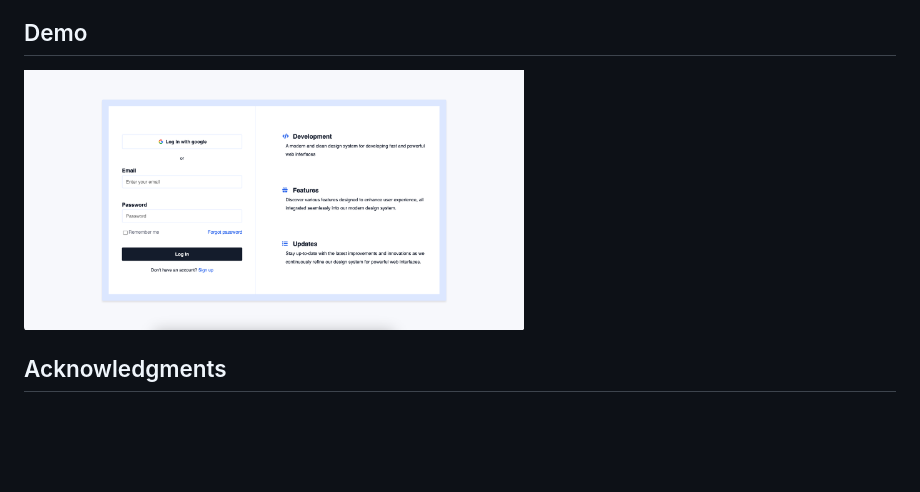
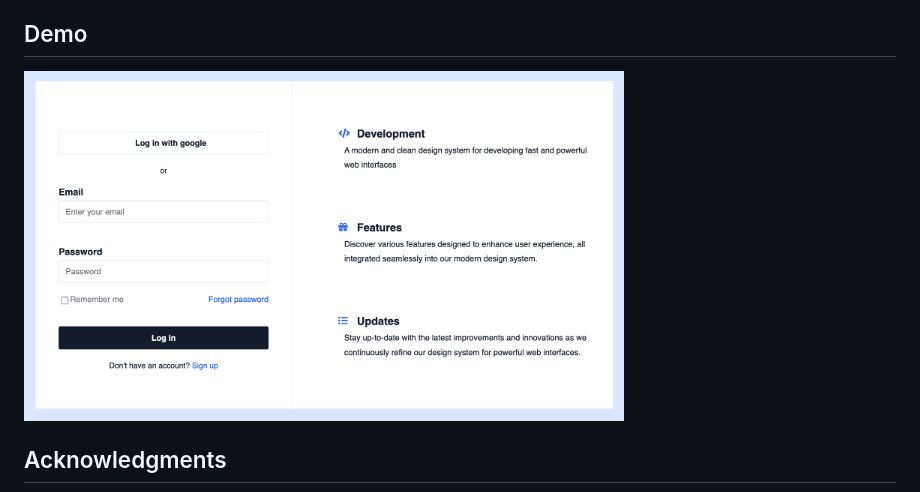
Before and after one commit to marichkazb/Login-Page-, a Markdown page: README.md, the part around the change. GitHub-like rendering; pictures changed too: images/demo.png; blank space fills up the shorter version.

Commit message:
adjust image size

```diff
--- a/README.md
+++ b/README.md
@@ -8,7 +8,7 @@ The Login Frontend Page is a straightforward user interface designed using HTML
 
 ## Demo
 
-<img src="images/demo.png" alt="Login page demo" width="500"/>
+<img src="images/demo.png" alt="Login page demo" width="600"/>
 
 ## Acknowledgments
 This design was inspired by a [tutorial on YouTube](https://www.youtube.com/watch?v=zJSY8tbf_ys&ab_channel=freeCodeCamp.org). Special thanks to the tutorial creator for providing valuable guidance and insights.
```
